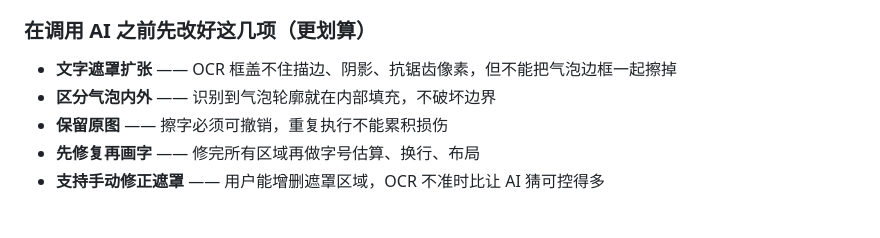
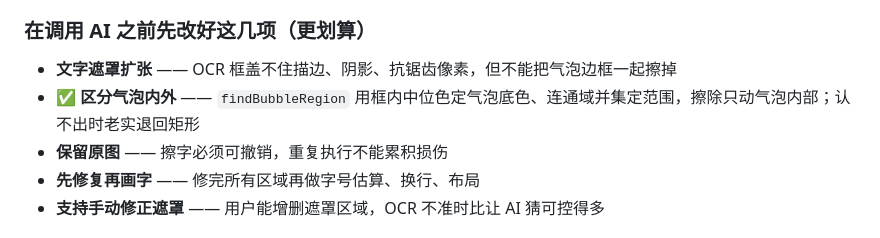
Before and after one commit to qianaiy/chrome-edge-ai-translate-extension, a Markdown page: docs/ROADMAP.md, the part around the change. Drawn GitHub-style.

```diff
--- a/docs/ROADMAP.md
+++ b/docs/ROADMAP.md
@@ -72,7 +72,7 @@ OCR 文字框 + 扩张后的擦除遮罩
 ### 在调用 AI 之前先改好这几项（更划算）
 
 - **文字遮罩扩张** —— OCR 框盖不住描边、阴影、抗锯齿像素，但不能把气泡边框一起擦掉
-- **区分气泡内外** —— 识别到气泡轮廓就在内部填充，不破坏边界
+- ✅ **区分气泡内外** —— `findBubbleRegion` 用框内中位色定气泡底色、连通域并集定范围，擦除只动气泡内部；认不出时老实退回矩形
 - **保留原图** —— 擦字必须可撤销，重复执行不能累积损伤
 - **先修复再画字** —— 修完所有区域再做字号估算、换行、布局
 - **支持手动修正遮罩** —— 用户能增删遮罩区域，OCR 不准时比让 AI 猜可控得多
```
Also changed, not shown: docs/reports/2026-10-23-manga-typeset.md (+39 -0 lines).
